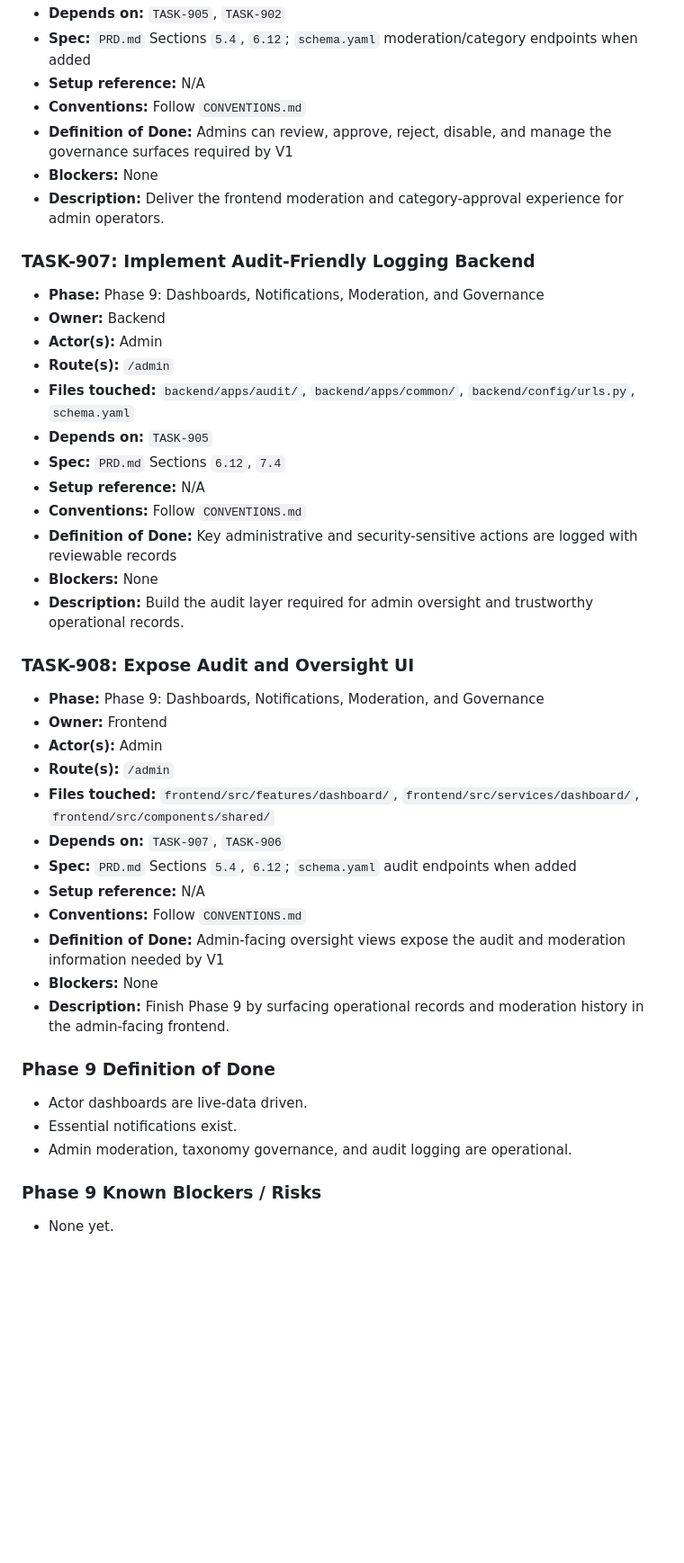
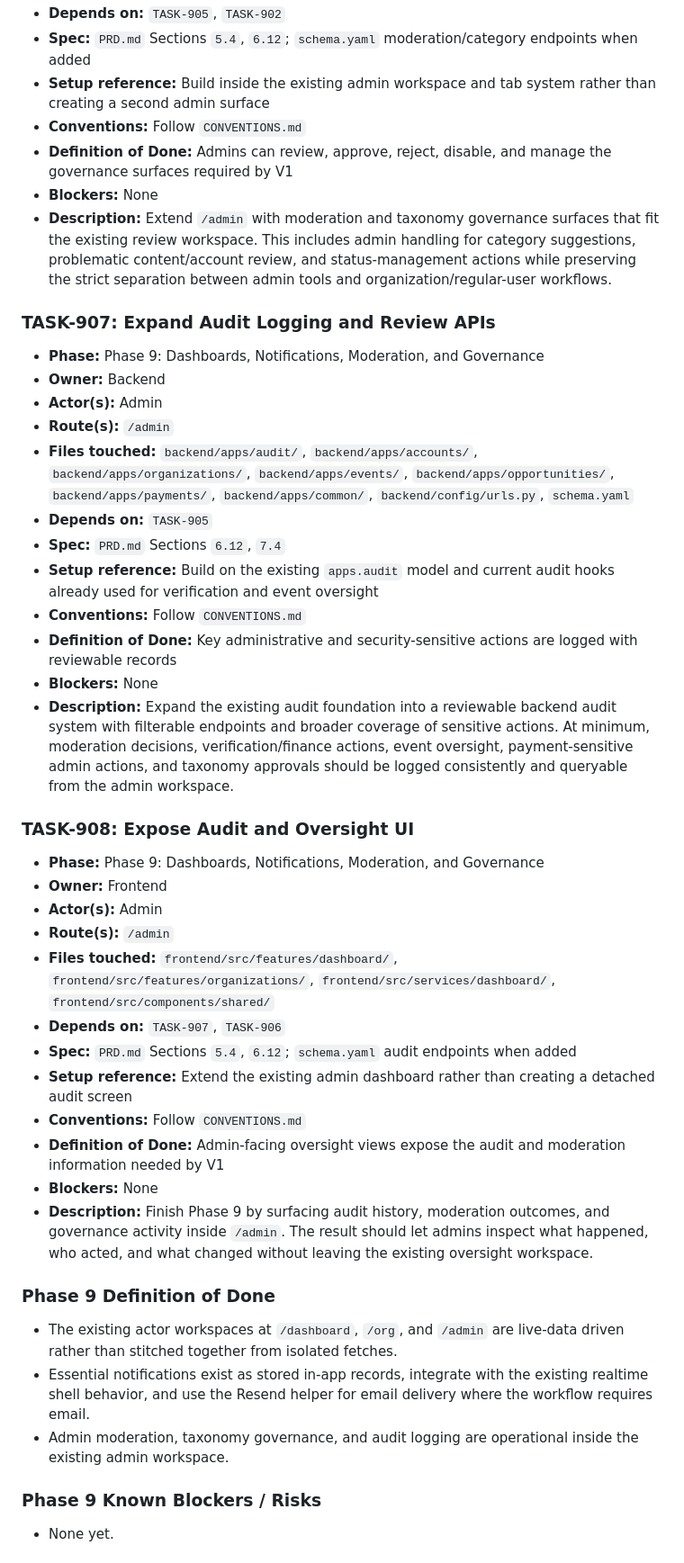
Before and after one commit to skillverse70-byte/skillverse-final, a Markdown page: Agent Tasks.md, the part around one of its changes. Shown at 90% size. GitHub-like rendering; blank space fills up the shorter version.

```diff
--- a/Agent Tasks.md
+++ b/Agent Tasks.md
@@ -1027,44 +1027,44 @@ At the end of this phase, each actor has a relevant dashboard, notifications sup
 - **Depends on:** `TASK-905`, `TASK-902`
 - **Spec:** `PRD.md` Sections `5.4`, `6.12`; `schema.yaml` moderation/category endpoints when added
-- **Setup reference:** N/A
+- **Setup reference:** Build inside the existing admin workspace and tab system rather than creating a second admin surface
 - **Conventions:** Follow `CONVENTIONS.md`
 - **Definition of Done:** Admins can review, approve, reject, disable, and manage the governance surfaces required by V1
 - **Blockers:** None
-- **Description:** Deliver the frontend moderation and category-approval experience for admin operators.
+- **Description:** Extend `/admin` with moderation and taxonomy governance surfaces that fit the existing review workspace. This includes admin handling for category suggestions, problematic content/account review, and status-management actions while preserving the strict separation between admin tools and organization/regular-user workflows.
 
-### TASK-907: Implement Audit-Friendly Logging Backend
+### TASK-907: Expand Audit Logging and Review APIs
 - **Phase:** Phase 9: Dashboards, Notifications, Moderation, and Governance
 - **Owner:** Backend
 - **Actor(s):** Admin
 - **Route(s):** `/admin`
-- **Files touched:** `backend/apps/audit/`, `backend/apps/common/`, `backend/config/urls.py`, `schema.yaml`
+- **Files touched:** `backend/apps/audit/`, `backend/apps/accounts/`, `backend/apps/organizations/`, `backend/apps/events/`, `backend/apps/opportunities/`, `backend/apps/payments/`, `backend/apps/common/`, `backend/config/urls.py`, `schema.yaml`
 - **Depends on:** `TASK-905`
 - **Spec:** `PRD.md` Sections `6.12`, `7.4`
-- **Setup reference:** N/A
+- **Setup reference:** Build on the existing `apps.audit` model and current audit hooks already used for verification and event oversight
 - **Conventions:** Follow `CONVENTIONS.md`
 - **Definition of Done:** Key administrative and security-sensitive actions are logged with reviewable records
 - **Blockers:** None
-- **Description:** Build the audit layer required for admin oversight and trustworthy operational records.
+- **Description:** Expand the existing audit foundation into a reviewable backend audit system with filterable endpoints and broader coverage of sensitive actions. At minimum, moderation decisions, verification/finance actions, event oversight, payment-sensitive admin actions, and taxonomy approvals should be logged consistently and queryable from the admin workspace.
 
 ### TASK-908: Expose Audit and Oversight UI
 - **Phase:** Phase 9: Dashboards, Notifications, Moderation, and Governance
 - **Owner:** Frontend
 - **Actor(s):** Admin
 - **Route(s):** `/admin`
-- **Files touched:** `frontend/src/features/dashboard/`, `frontend/src/services/dashboard/`, `frontend/src/components/shared/`
+- **Files touched:** `frontend/src/features/dashboard/`, `frontend/src/features/organizations/`, `frontend/src/services/dashboard/`, `frontend/src/components/shared/`
 - **Depends on:** `TASK-907`, `TASK-906`
 - **Spec:** `PRD.md` Sections `5.4`, `6.12`; `schema.yaml` audit endpoints when added
-- **Setup reference:** N/A
+- **Setup reference:** Extend the existing admin dashboard rather than creating a detached audit screen
 - **Conventions:** Follow `CONVENTIONS.md`
 - **Definition of Done:** Admin-facing oversight views expose the audit and moderation information needed by V1
 - **Blockers:** None
-- **Description:** Finish Phase 9 by surfacing operational records and moderation history in the admin-facing frontend.
+- **Description:** Finish Phase 9 by surfacing audit history, moderation outcomes, and governance activity inside `/admin`. The result should let admins inspect what happened, who acted, and what changed without leaving the existing oversight workspace.
 
 ### Phase 9 Definition of Done
 
-- Actor dashboards are live-data driven.
-- Essential notifications exist.
-- Admin moderation, taxonomy governance, and audit logging are operational.
+- The existing actor workspaces at `/dashboard`, `/org`, and `/admin` are live-data driven rather than stitched together from isolated fetches.
+- Essential notifications exist as stored in-app records, integrate with the existing realtime shell behavior, and use the Resend helper for email delivery where the workflow requires email.
+- Admin moderation, taxonomy governance, and audit logging are operational inside the existing admin workspace.
 
 ### Phase 9 Known Blockers / Risks
 
```
Also changed, not shown: other parts of Agent Tasks.md (+28 -28 lines).
